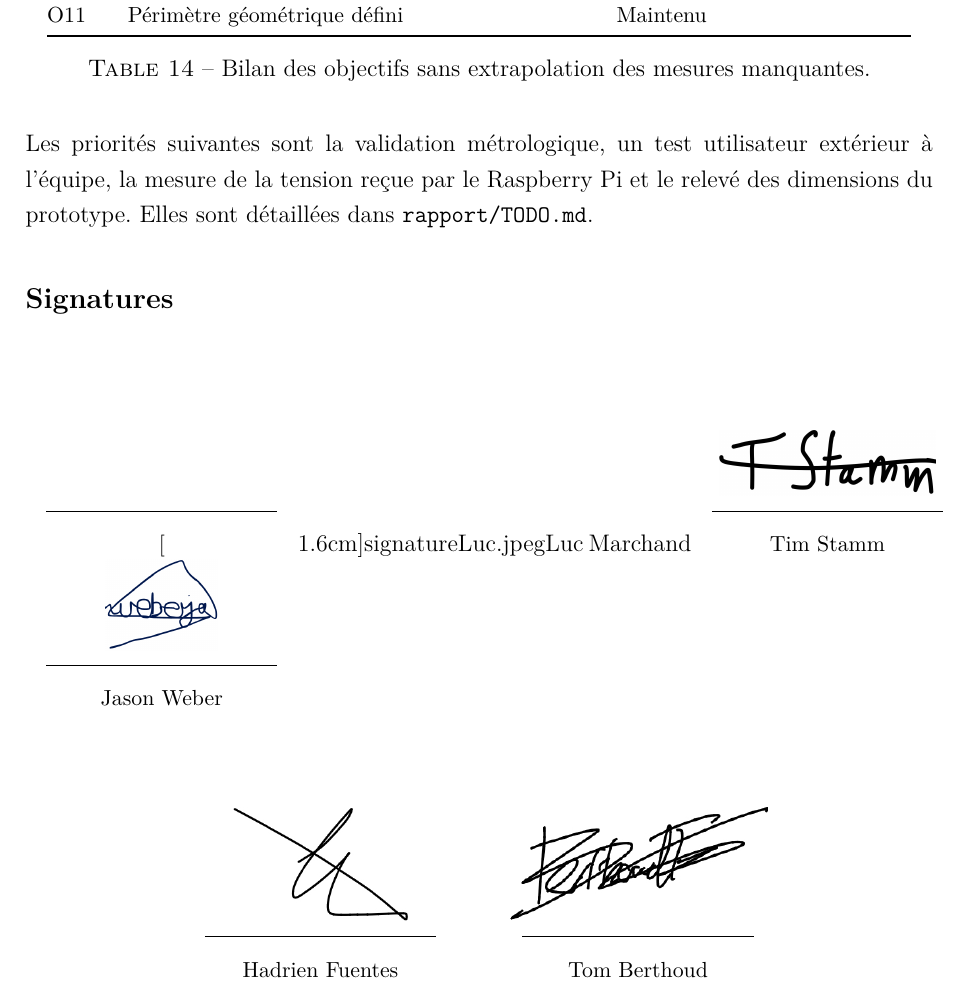
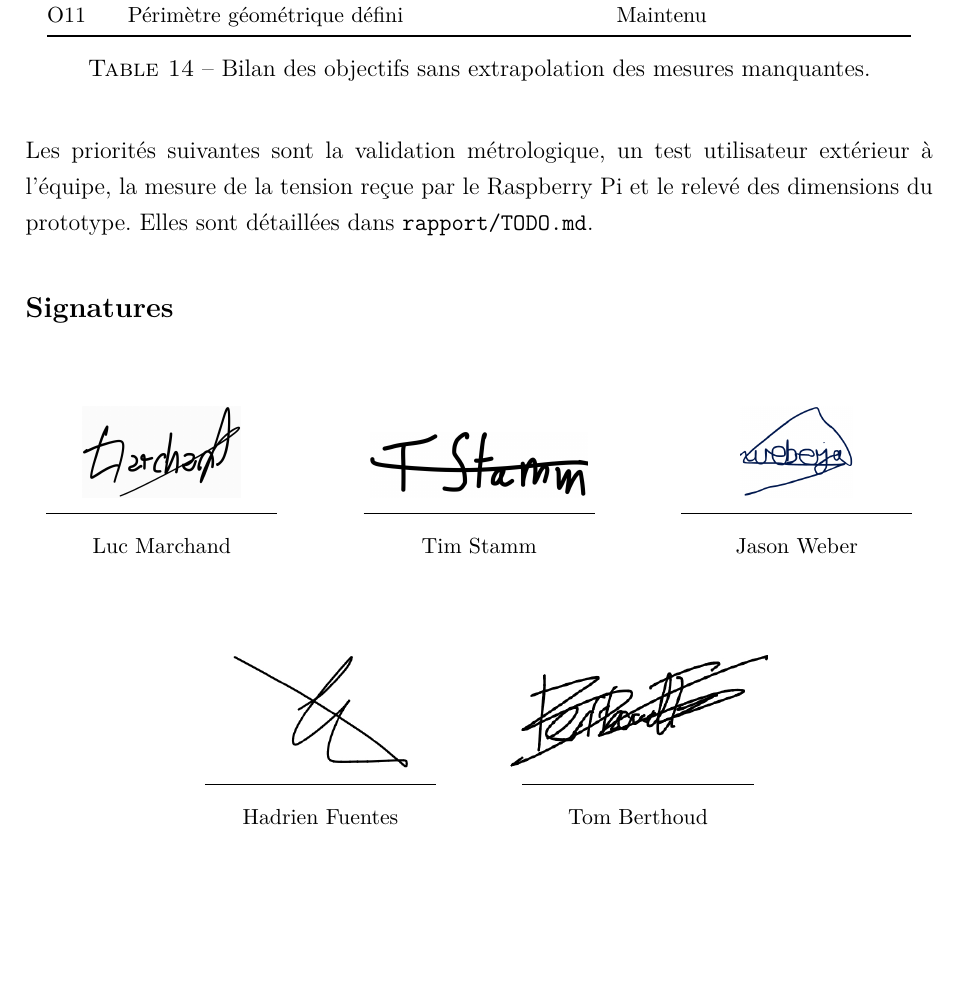
Before and after one commit to tom-berthoud/scanner3d-pmd, a LaTeX document (docs/rapport/main.tex, which reads docs/rapport/chapitres/11_conclusion.tex): part of page 37 of 41, cut so that both start at the same text. Compiled offline with pdfLaTeX.

Commit message:
fix signature

```diff
--- a/docs/rapport/chapitres/11_conclusion.tex
+++ b/docs/rapport/chapitres/11_conclusion.tex
@@ -62,7 +62,7 @@ relevé des dimensions du prototype. Elles sont détaillées dans
 
 \vspace{1cm}
 \noindent
-\signaturevide[1.6cm]{signatureLuc.jpeg}{Luc Marchand}\hfill
+\signature[1.6cm]{signatureLuc.jpg}{Luc Marchand}\hfill
 \signature[1.15cm]{signatureTim.jpeg}{Tim Stamm}\hfill
 \signature[1.6cm]{signatureJason.png}{Jason Weber}
 
```
